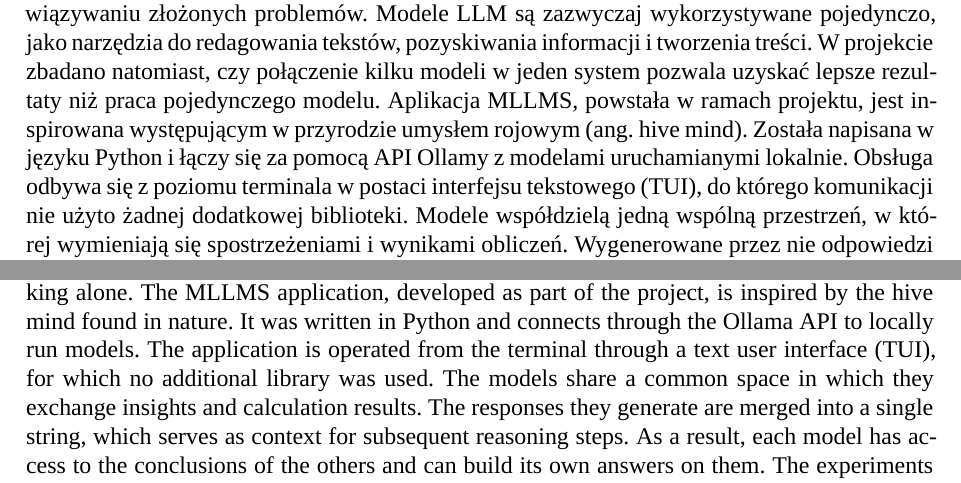
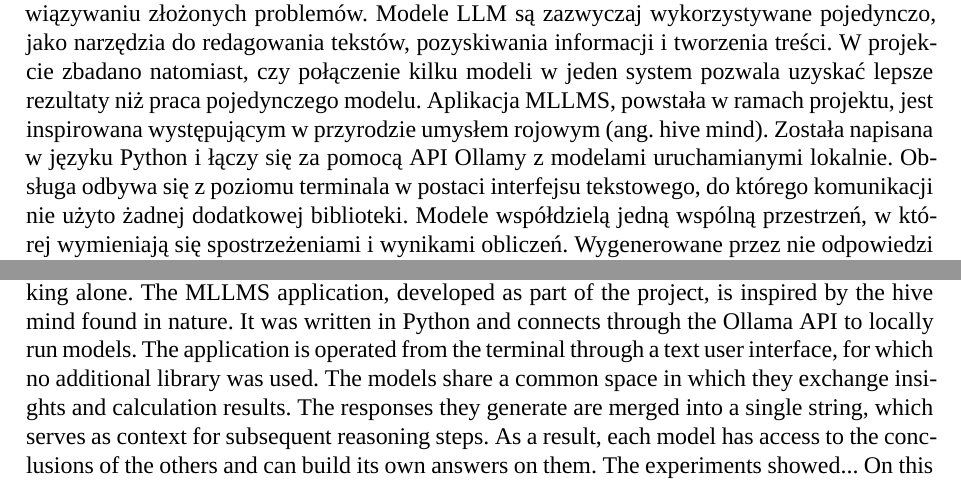
Before and after one commit to Nowak0/multi_llm_system, a LaTeX document (text/main.tex, which reads text/frontmatter/abstract.tex, text/frontmatter/streszczenie.tex): two parts of pages 2 and 3 of 18, joined at a grey line, cut so that both start at the same text. Compiled offline with XeLaTeX; a missing font is replaced by an installed copy or a similar font.

Commit message:
old abstarct copy

```diff
--- a/text/frontmatter/abstract.tex
+++ b/text/frontmatter/abstract.tex
@@ -1,7 +1,7 @@
 % !TEX root = ../main.tex
 \chapter*{Abstract}
 
-This engineering project concerns the cooperation of multiple large language models (LLMs) in solving complex problems. LLMs are usually used individually, as tools for editing texts, retrieving information and creating content. This project, however, investigated whether combining several models into a single system can yield better results than a single model working alone. The MLLMS application, developed as part of the project, is inspired by the hive mind found in nature. It was written in Python and connects through the Ollama API to locally run models. The application is operated from the terminal through a text user interface (TUI), for which no additional library was used. The models share a common space in which they exchange insights and calculation results. The responses they generate are merged into a single string, which serves as context for subsequent reasoning steps. As a result, each model has access to the conclusions of the others and can build its own answers on them. The experiments showed... On this basis, best practices for designing and implementing systems based on cooperating LLMs were formulated. The project demonstrates the potential of teamwork among language models and provides a foundation for further work on improving similar solutions.
+This engineering project concerns the cooperation of multiple large language models (LLMs) in solving complex problems. LLMs are usually used individually, as tools for editing texts, retrieving information and creating content. This project, however, investigated whether combining several models into a single system can yield better results than a single model working alone. The MLLMS application, developed as part of the project, is inspired by the hive mind found in nature. It was written in Python and connects through the Ollama API to locally run models. The application is operated from the terminal through a text user interface, for which no additional library was used. The models share a common space in which they exchange insights and calculation results. The responses they generate are merged into a single string, which serves as context for subsequent reasoning steps. As a result, each model has access to the conclusions of the others and can build its own answers on them. The experiments showed... On this basis, best practices for designing and implementing systems based on cooperating LLMs were formulated. The project demonstrates the potential of teamwork among language models and provides a foundation for further work on improving similar solutions.
 
 \vspace{\baselineskip}
 
--- a/text/frontmatter/streszczenie.tex
+++ b/text/frontmatter/streszczenie.tex
@@ -1,7 +1,7 @@
 % !TEX root = ../main.tex
 \chapter*{Streszczenie}
 
-Projekt inżynierski dotyczy współpracy wielu dużych modeli językowych (LLM) w rozwiązywaniu złożonych problemów. Modele LLM są zazwyczaj wykorzystywane pojedynczo, jako narzędzia do redagowania tekstów, pozyskiwania informacji i tworzenia treści. W projekcie zbadano natomiast, czy połączenie kilku modeli w jeden system pozwala uzyskać lepsze rezultaty niż praca pojedynczego modelu. Aplikacja MLLMS, powstała w ramach projektu, jest inspirowana występującym w przyrodzie umysłem rojowym (ang. hive mind). Została napisana w języku Python i łączy się za pomocą API Ollamy z modelami uruchamianymi lokalnie. Obsługa odbywa się z poziomu terminala w postaci interfejsu tekstowego (TUI), do którego komunikacji nie użyto żadnej dodatkowej biblioteki. Modele współdzielą jedną wspólną przestrzeń, w której wymieniają się spostrzeżeniami i wynikami obliczeń. Wygenerowane przez nie odpowiedzi są łączone w jeden ciąg tekstowy, który stanowi kontekst dla kolejnych kroków rozumowania. Dzięki temu każdy model ma dostęp do wniosków pozostałych i może na nich budować własne odpowiedzi. Eksperymenty wykazały... Na tej podstawie sformułowano najlepsze praktyki dotyczące projektowania i implementacji systemów opartych na współpracujących LLM. Projekt ukazuje potencjał zespołowej pracy modeli językowych, stanowiąc podstawę do dalszych prac nad udoskonalaniem podobnych rozwiązań.
+Projekt inżynierski dotyczy współpracy wielu dużych modeli językowych (LLM) w rozwiązywaniu złożonych problemów. Modele LLM są zazwyczaj wykorzystywane pojedynczo, jako narzędzia do redagowania tekstów, pozyskiwania informacji i tworzenia treści. W projekcie zbadano natomiast, czy połączenie kilku modeli w jeden system pozwala uzyskać lepsze rezultaty niż praca pojedynczego modelu. Aplikacja MLLMS, powstała w ramach projektu, jest inspirowana występującym w przyrodzie umysłem rojowym (ang. hive mind). Została napisana w języku Python i łączy się za pomocą API Ollamy z modelami uruchamianymi lokalnie. Obsługa odbywa się z poziomu terminala w postaci interfejsu tekstowego, do którego komunikacji nie użyto żadnej dodatkowej biblioteki. Modele współdzielą jedną wspólną przestrzeń, w której wymieniają się spostrzeżeniami i wynikami obliczeń. Wygenerowane przez nie odpowiedzi są łączone w jeden ciąg tekstowy, który stanowi kontekst dla kolejnych kroków rozumowania. Dzięki temu każdy model ma dostęp do wniosków pozostałych i może na nich budować własne odpowiedzi. Eksperymenty wykazały... Na tej podstawie sformułowano najlepsze praktyki dotyczące projektowania i implementacji systemów opartych na współpracujących LLM. Projekt ukazuje potencjał zespołowej pracy modeli językowych, stanowiąc podstawę do dalszych prac nad udoskonalaniem podobnych rozwiązań.
 
 \vspace{\baselineskip}
 
```
Also changed, not shown: 2 other files.
